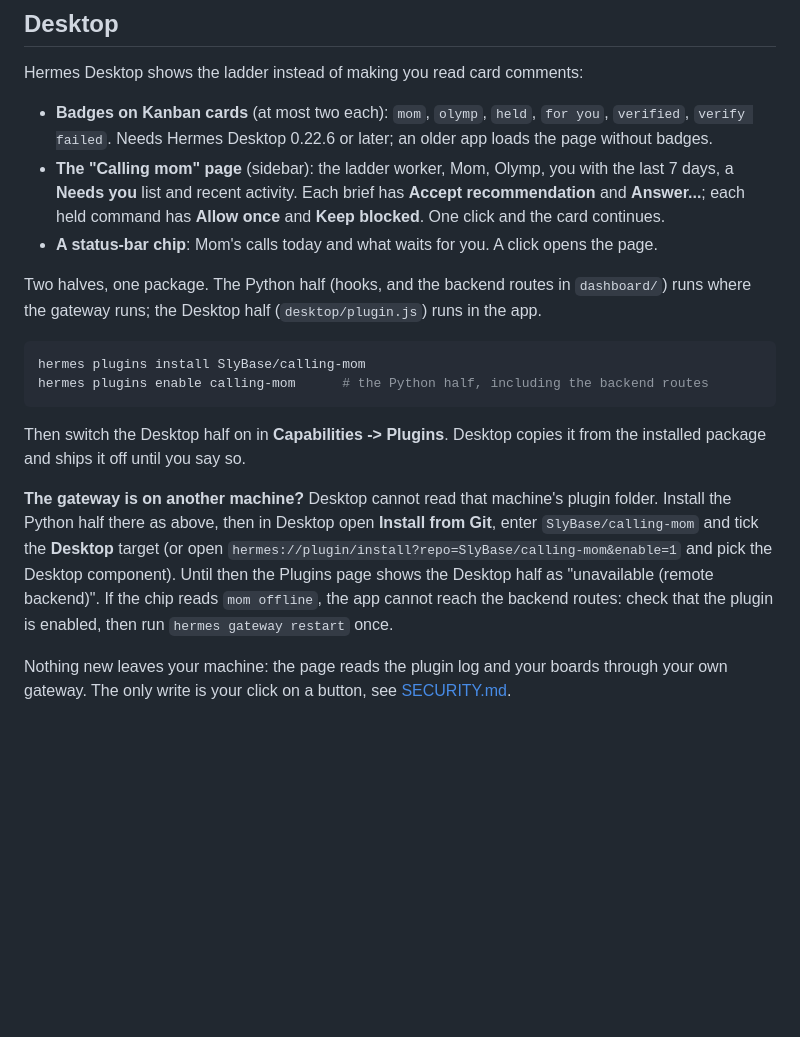
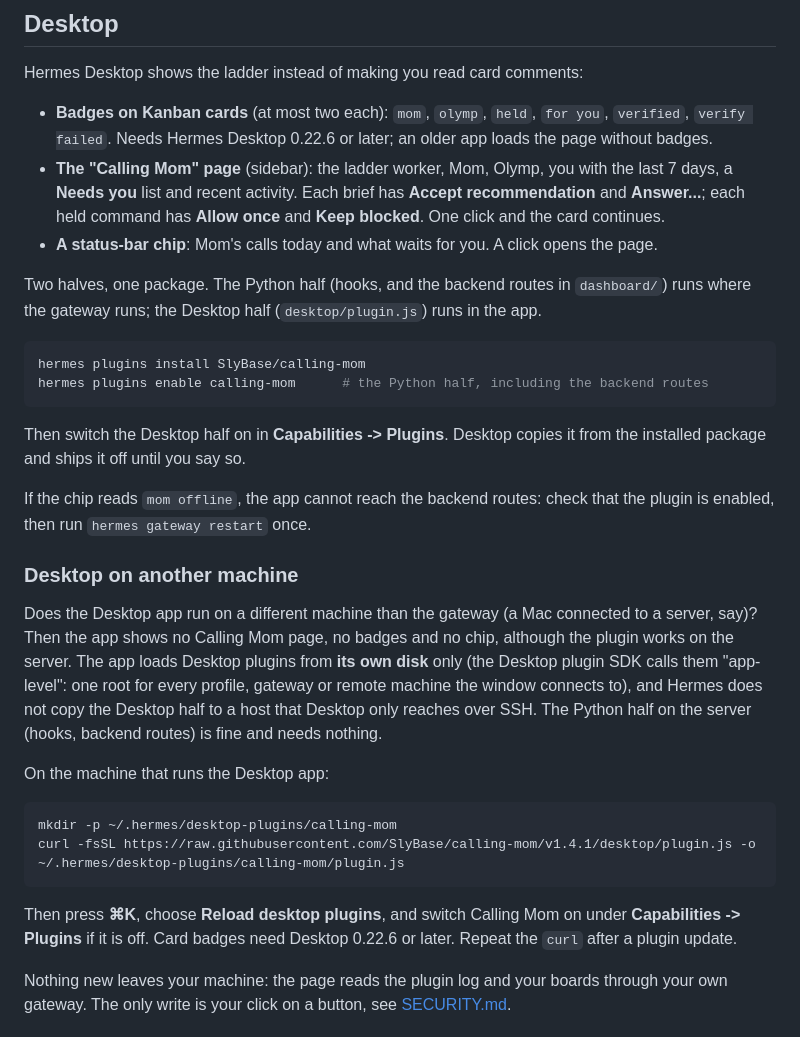
Before and after one commit to SlyBase/calling-mom, a Markdown page: README.md, the part around one of its changes. Rendered like a GitHub page; blank space fills up the shorter version.

````diff
--- a/README.md
+++ b/README.md
@@ -259,7 +259,7 @@ Hermes Desktop shows the ladder instead of making you read card comments:
 
 - **Badges on Kanban cards** (at most two each): `mom`, `olymp`, `held`, `for you`, `verified`, `verify failed`.
   Needs Hermes Desktop 0.22.6 or later; an older app loads the page without badges.
-- **The "Calling mom" page** (sidebar): the ladder worker, Mom, Olymp, you with the last 7 days, a **Needs you** list
+- **The "Calling Mom" page** (sidebar): the ladder worker, Mom, Olymp, you with the last 7 days, a **Needs you** list
   and recent activity. Each brief has **Accept recommendation** and **Answer...**; each held command has
   **Allow once** and **Keep blocked**. One click and the card continues.
 - **A status-bar chip**: Mom's calls today and what waits for you. A click opens the page.
@@ -275,11 +275,26 @@ hermes plugins enable calling-mom      # the Python half, including the backend
 Then switch the Desktop half on in **Capabilities -> Plugins**. Desktop copies it from the installed package and
 ships it off until you say so.
 
-**The gateway is on another machine?** Desktop cannot read that machine's plugin folder. Install the Python half there
-as above, then in Desktop open **Install from Git**, enter `SlyBase/calling-mom` and tick the **Desktop** target (or
-open `hermes://plugin/install?repo=SlyBase/calling-mom&enable=1` and pick the Desktop component). Until then the
-Plugins page shows the Desktop half as "unavailable (remote backend)". If the chip reads `mom offline`, the app
-cannot reach the backend routes: check that the plugin is enabled, then run `hermes gateway restart` once.
+If the chip reads `mom offline`, the app cannot reach the backend routes: check that the plugin is enabled, then run
+`hermes gateway restart` once.
+
+### Desktop on another machine
+
+Does the Desktop app run on a different machine than the gateway (a Mac connected to a server, say)? Then the app
+shows no Calling Mom page, no badges and no chip, although the plugin works on the server. The app loads Desktop
+plugins from **its own disk** only (the Desktop plugin SDK calls them "app-level": one root for every profile,
+gateway or remote machine the window connects to), and Hermes does not copy the Desktop half to a host that Desktop
+only reaches over SSH. The Python half on the server (hooks, backend routes) is fine and needs nothing.
+
+On the machine that runs the Desktop app:
+
+```bash
+mkdir -p ~/.hermes/desktop-plugins/calling-mom
+curl -fsSL https://raw.githubusercontent.com/SlyBase/calling-mom/v1.4.1/desktop/plugin.js -o ~/.hermes/desktop-plugins/calling-mom/plugin.js
+```
+
+Then press **⌘K**, choose **Reload desktop plugins**, and switch Calling Mom on under **Capabilities -> Plugins** if it
+is off. Card badges need Desktop 0.22.6 or later. Repeat the `curl` after a plugin update.
 
 Nothing new leaves your machine: the page reads the plugin log and your boards through your own gateway. The only
 write is your click on a button, see [SECURITY.md](SECURITY.md).
````
Also changed, not shown: other parts of README.md (+7 -7 lines), CHANGELOG.md (+15 -0 lines), docs/TECHNICAL.md (+16 -1 lines), assets/screenshots/calling-mom-page.png, assets/screenshots/card-badges.png, assets/screenshots/hold-on-card.png, assets/screenshots/needs-you.png, 11 other files.
